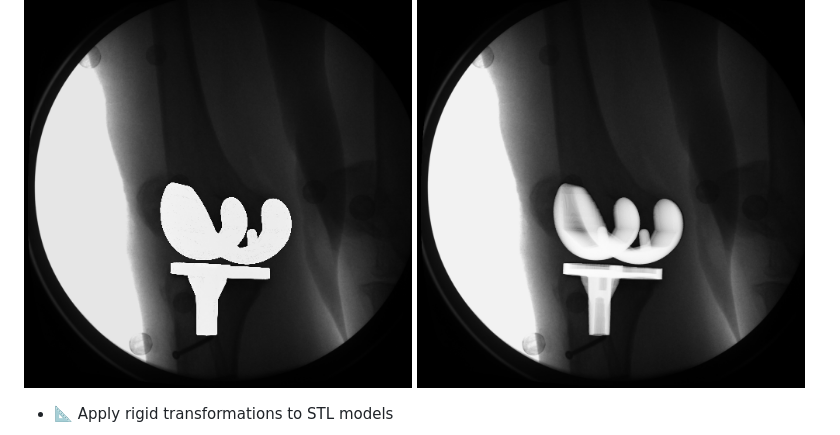
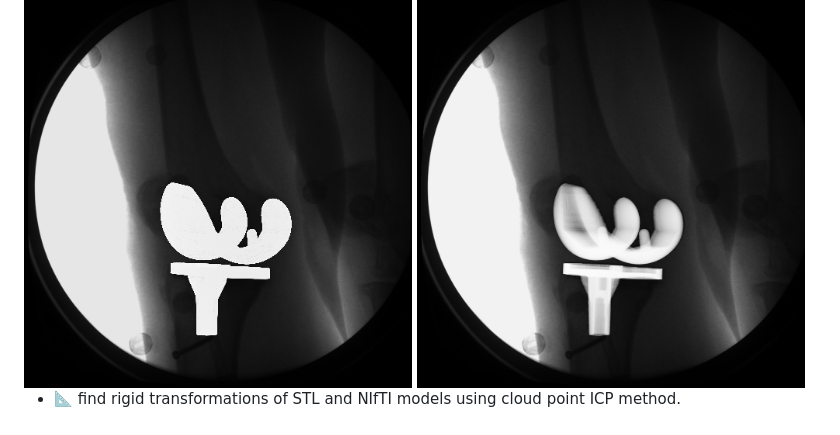
Before and after one commit to wjh19990923/STL-NIfTI-Toolkit, a Markdown page: README.md, the part around the change printed below. Rendered like a GitHub page.

Commit message:
update transform function

```diff
--- a/README.md
+++ b/README.md
@@ -13,5 +13,5 @@ A lightweight toolkit for converting, transforming and processing STL and NIfTI
   <img src="data/test_flumatch_C_SIGM_02_st_d_02_012.tif_ct.png" width="49%"/>
 </div>
 
-- 📐 Apply rigid transformations to STL models
+- 📐 find rigid transformations of STL and NIfTI models using cloud point ICP method.
 
```
Also changed, not shown: other parts of README.md (+3 -0 lines), data/transform_match.png (added), 1 other file.
